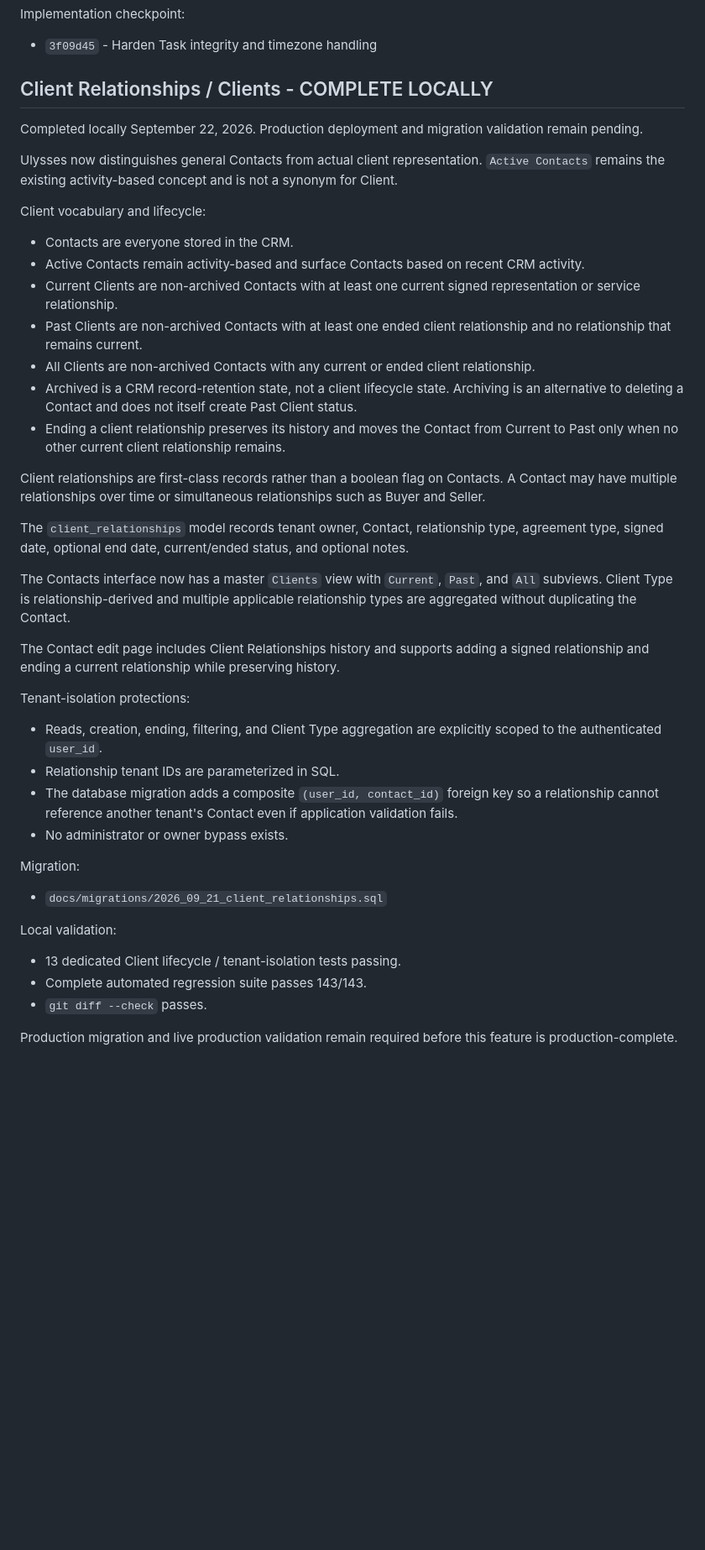
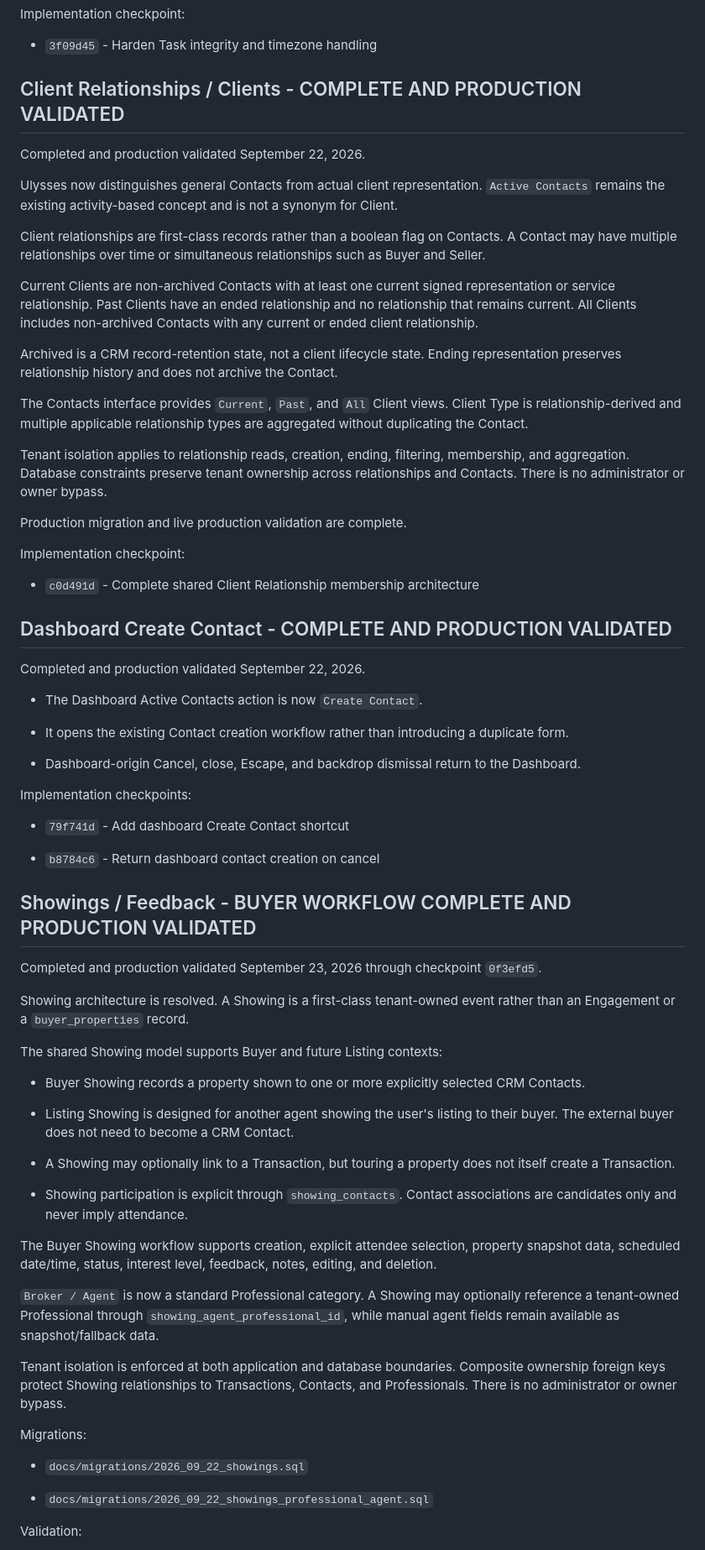
Before and after one commit to ithaca767/realEstateCRM, a Markdown page: PROJECT_STATE.md, the part around one of its changes. Shown at 84% size. GitHub-like rendering; blank space fills up the shorter version.

Commit message:
Update project state after Buyer Showing deployment

```diff
--- a/PROJECT_STATE.md
+++ b/PROJECT_STATE.md
@@ -345,45 +345,71 @@ Implementation checkpoint:
 
 - `3f09d45` - Harden Task integrity and timezone handling
 
-## Client Relationships / Clients - COMPLETE LOCALLY
+## Client Relationships / Clients - COMPLETE AND PRODUCTION VALIDATED
 
-Completed locally September 22, 2026. Production deployment and migration validation remain pending.
+Completed and production validated September 22, 2026.
 
 Ulysses now distinguishes general Contacts from actual client representation. `Active Contacts` remains the existing activity-based concept and is not a synonym for Client.
 
-Client vocabulary and lifecycle:
-
-- Contacts are everyone stored in the CRM.
-- Active Contacts remain activity-based and surface Contacts based on recent CRM activity.
-- Current Clients are non-archived Contacts with at least one current signed representation or service relationship.
-- Past Clients are non-archived Contacts with at least one ended client relationship and no relationship that remains current.
-- All Clients are non-archived Contacts with any current or ended client relationship.
-- Archived is a CRM record-retention state, not a client lifecycle state. Archiving is an alternative to deleting a Contact and does not itself create Past Client status.
-- Ending a client relationship preserves its history and moves the Contact from Current to Past only when no other current client relationship remains.
-
 Client relationships are first-class records rather than a boolean flag on Contacts. A Contact may have multiple relationships over time or simultaneous relationships such as Buyer and Seller.
 
-The `client_relationships` model records tenant owner, Contact, relationship type, agreement type, signed date, optional end date, current/ended status, and optional notes.
+Current Clients are non-archived Contacts with at least one current signed representation or service relationship. Past Clients have an ended relationship and no relationship that remains current. All Clients includes non-archived Contacts with any current or ended client relationship.
 
-The Contacts interface now has a master `Clients` view with `Current`, `Past`, and `All` subviews. Client Type is relationship-derived and multiple applicable relationship types are aggregated without duplicating the Contact.
+Archived is a CRM record-retention state, not a client lifecycle state. Ending representation preserves relationship history and does not archive the Contact.
 
-The Contact edit page includes Client Relationships history and supports adding a signed relationship and ending a current relationship while preserving history.
+The Contacts interface provides `Current`, `Past`, and `All` Client views. Client Type is relationship-derived and multiple applicable relationship types are aggregated without duplicating the Contact.
 
-Tenant-isolation protections:
+Tenant isolation applies to relationship reads, creation, ending, filtering, membership, and aggregation. Database constraints preserve tenant ownership across relationships and Contacts. There is no administrator or owner bypass.
 
-- Reads, creation, ending, filtering, and Client Type aggregation are explicitly scoped to the authenticated `user_id`.
-- Relationship tenant IDs are parameterized in SQL.
-- The database migration adds a composite `(user_id, contact_id)` foreign key so a relationship cannot reference another tenant's Contact even if application validation fails.
-- No administrator or owner bypass exists.
+Production migration and live production validation are complete.
 
-Migration:
+Implementation checkpoint:
 
-- `docs/migrations/2026_09_21_client_relationships.sql`
+- `c0d491d` - Complete shared Client Relationship membership architecture
 
-Local validation:
+## Dashboard Create Contact - COMPLETE AND PRODUCTION VALIDATED
 
-- 13 dedicated Client lifecycle / tenant-isolation tests passing.
-- Complete automated regression suite passes 143/143.
-- `git diff --check` passes.
+Completed and production validated September 22, 2026.
 
-Production migration and live production validation remain required before this feature is production-complete.
+- The Dashboard Active Contacts action is now `Create Contact`.
+
+- It opens the existing Contact creation workflow rather than introducing a duplicate form.
+
+- Dashboard-origin Cancel, close, Escape, and backdrop dismissal return to the Dashboard.
+
+Implementation checkpoints:
+
+- `79f741d` - Add dashboard Create Contact shortcut
+
+- `b8784c6` - Return dashboard contact creation on cancel
+
+## Showings / Feedback - BUYER WORKFLOW COMPLETE AND PRODUCTION VALIDATED
+
+Completed and production validated September 23, 2026 through checkpoint `0f3efd5`.
+
+Showing architecture is resolved. A Showing is a first-class tenant-owned event rather than an Engagement or a `buyer_properties` record.
+
+The shared Showing model supports Buyer and future Listing contexts:
+
+- Buyer Showing records a property shown to one or more explicitly selected CRM Contacts.
+
+- Listing Showing is designed for another agent showing the user's listing to their buyer. The external buyer does not need to become a CRM Contact.
+
+- A Showing may optionally link to a Transaction, but touring a property does not itself create a Transaction.
+
+- Showing participation is explicit through `showing_contacts`. Contact associations are candidates only and never imply attendance.
+
+The Buyer Showing workflow supports creation, explicit attendee selection, property snapshot data, scheduled date/time, status, interest level, feedback, notes, editing, and deletion.
+
+`Broker / Agent` is now a standard Professional category. A Showing may optionally reference a tenant-owned Professional through `showing_agent_professional_id`, while manual agent fields remain available as snapshot/fallback data.
+
+Tenant isolation is enforced at both application and database boundaries. Composite ownership foreign keys protect Showing relationships to Transactions, Contacts, and Professionals. There is no administrator or owner bypass.
+
+Migrations:
+
+- `docs/migrations/2026_09_22_showings.sql`
+
+- `docs/migrations/2026_09_22_showings_professional_agent.sql`
+
+Validation:
+
```
Also changed, not shown: other parts of PROJECT_STATE.md (+62 -25 lines).
